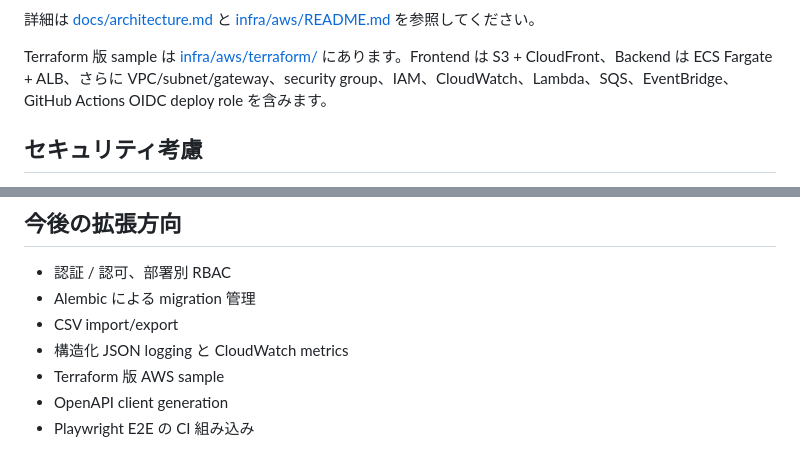
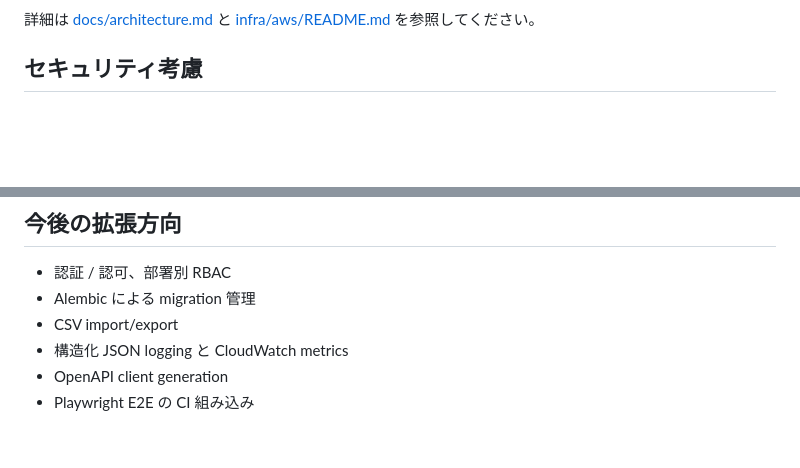
Before and after one commit to seki999/business-dashboard-93868, a Markdown page: README.md, 2 parts joined by grey strips. Drawn GitHub-style; blank space fills up the shorter version.

```diff
--- a/README.md
+++ b/README.md
@@ -175,6 +210,4 @@ GitHub Actions は `.github/workflows/ci.yml` で checkout、Python setup、depe
 詳細は [docs/architecture.md](docs/architecture.md) と [infra/aws/README.md](infra/aws/README.md) を参照してください。
-
-Terraform 版 sample は [infra/aws/terraform/](infra/aws/terraform/) にあります。Frontend は S3 + CloudFront、Backend は ECS Fargate + ALB、さらに VPC/subnet/gateway、security group、IAM、CloudWatch、Lambda、SQS、EventBridge、GitHub Actions OIDC deploy role を含みます。
 
 ## セキュリティ考慮
 
@@ -212,6 +245,5 @@ npx playwright test
 - Alembic による migration 管理
 - CSV import/export
 - 構造化 JSON logging と CloudWatch metrics
-- Terraform 版 AWS sample
 - OpenAPI client generation
 - Playwright E2E の CI 組み込み
```
Also changed, not shown: other parts of README.md (+35 -0 lines).
